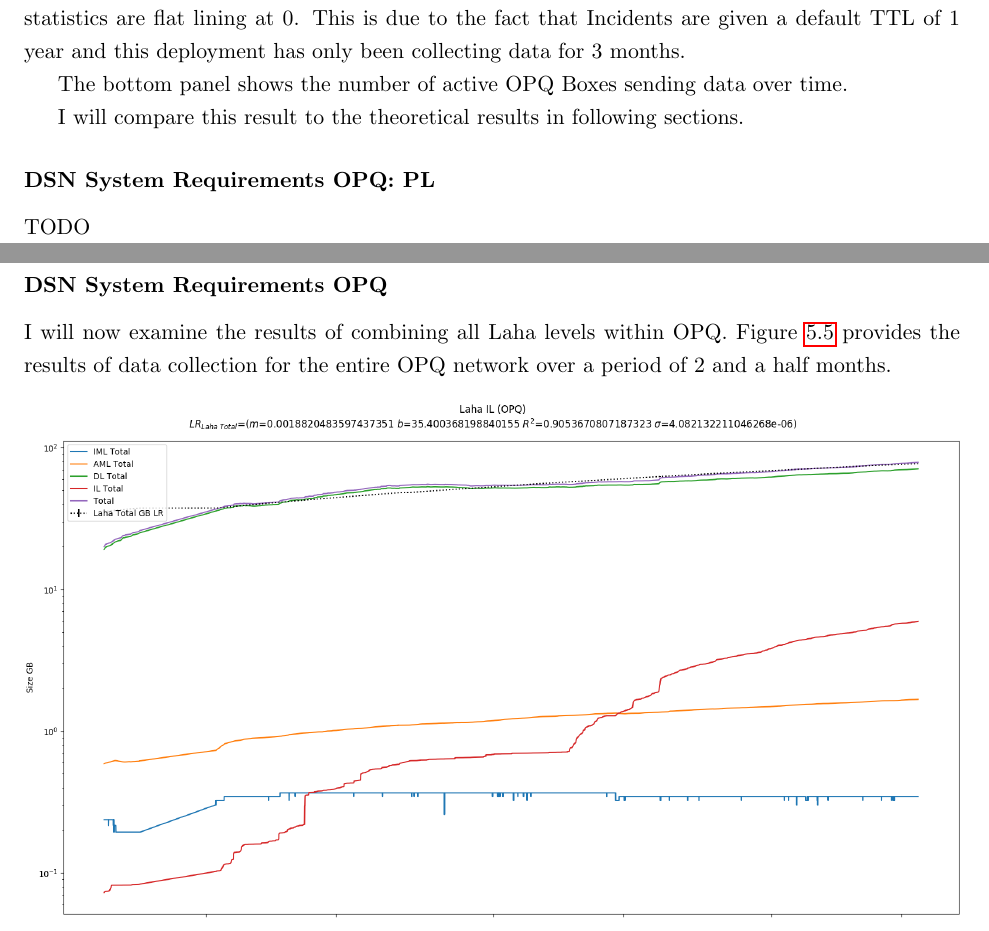
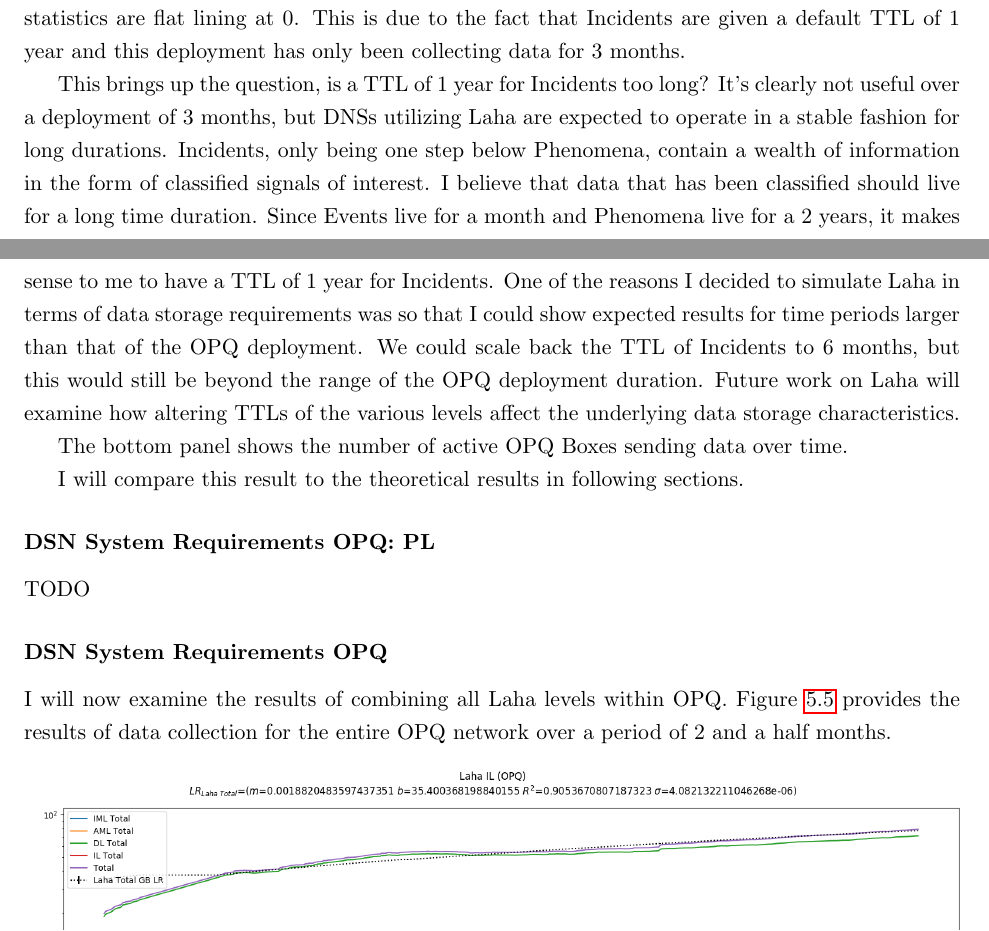
Before and after one commit to anthonyjchriste/dissertation, a LaTeX thesis (src/dissertation-christe.tex, which reads src/results.tex): two parts of pages 147 and 148 of 196, joined at a grey line, cut so that both start at the same text. Compiled offline with pdfLaTeX.

Commit message:
More philip edits.

```diff
--- a/src/results.tex
+++ b/src/results.tex
@@ -93,6 +93,8 @@ Figure~\ref{fig:actual_il_opq} shows the IL growth for the OPQ network over a pe
 The top panel shows the growth of the IL with the size in GB on the left Y-axis and the number of Incidents on the right Y-axis. Over a period of two and a half months, the IL of OPQ has grown to near 6GB containing over 400,000 Incidents.
 
 The middle panel shows the garbage collection statistics for the IL. You'll note that the GC statistics are flat lining at 0. This is due to the fact that Incidents are given a default TTL of 1 year and this deployment has only been collecting data for 3 months.
+
+This brings up the question, is a TTL of 1 year for Incidents too long? It's clearly not useful over a deployment of 3 months, but DNSs utilizing Laha are expected to operate in a stable fashion for long durations. Incidents, only being one step below Phenomena, contain a wealth of information in the form of classified signals of interest. I believe that data that has been classified should live for a long time duration. Since Events live for a month and Phenomena live for a 2 years, it makes sense to me to have a TTL of 1 year for Incidents. One of the reasons I decided to simulate Laha in terms of data storage requirements was so that I could show expected results for time periods larger than that of the OPQ deployment. We could scale back the TTL of Incidents to 6 months, but this would still be beyond the range of the OPQ deployment duration. Future work on Laha will examine how altering TTLs of the various levels affect the underlying data storage characteristics.
 
 The bottom panel shows the number of active OPQ Boxes sending data over time.
 
```
